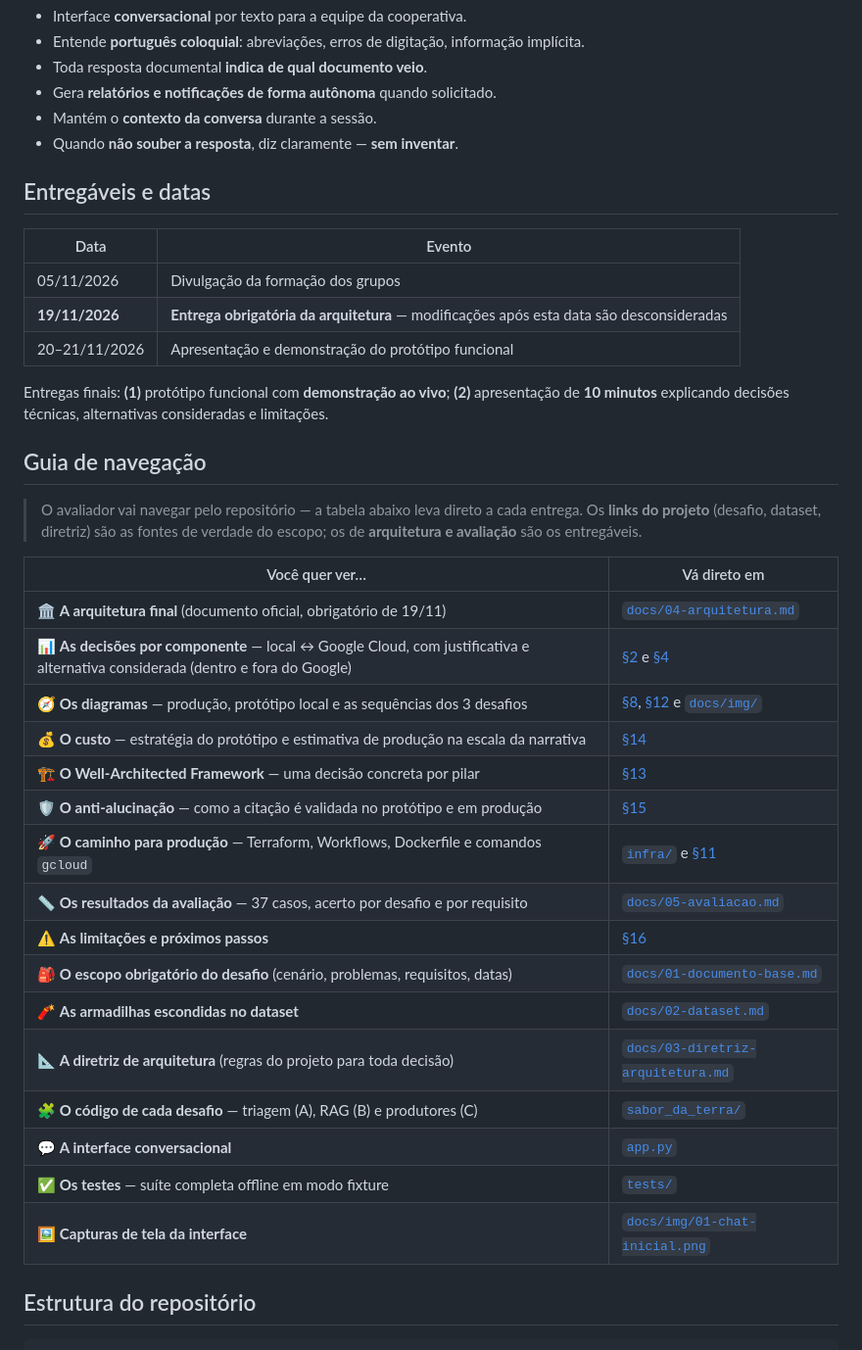
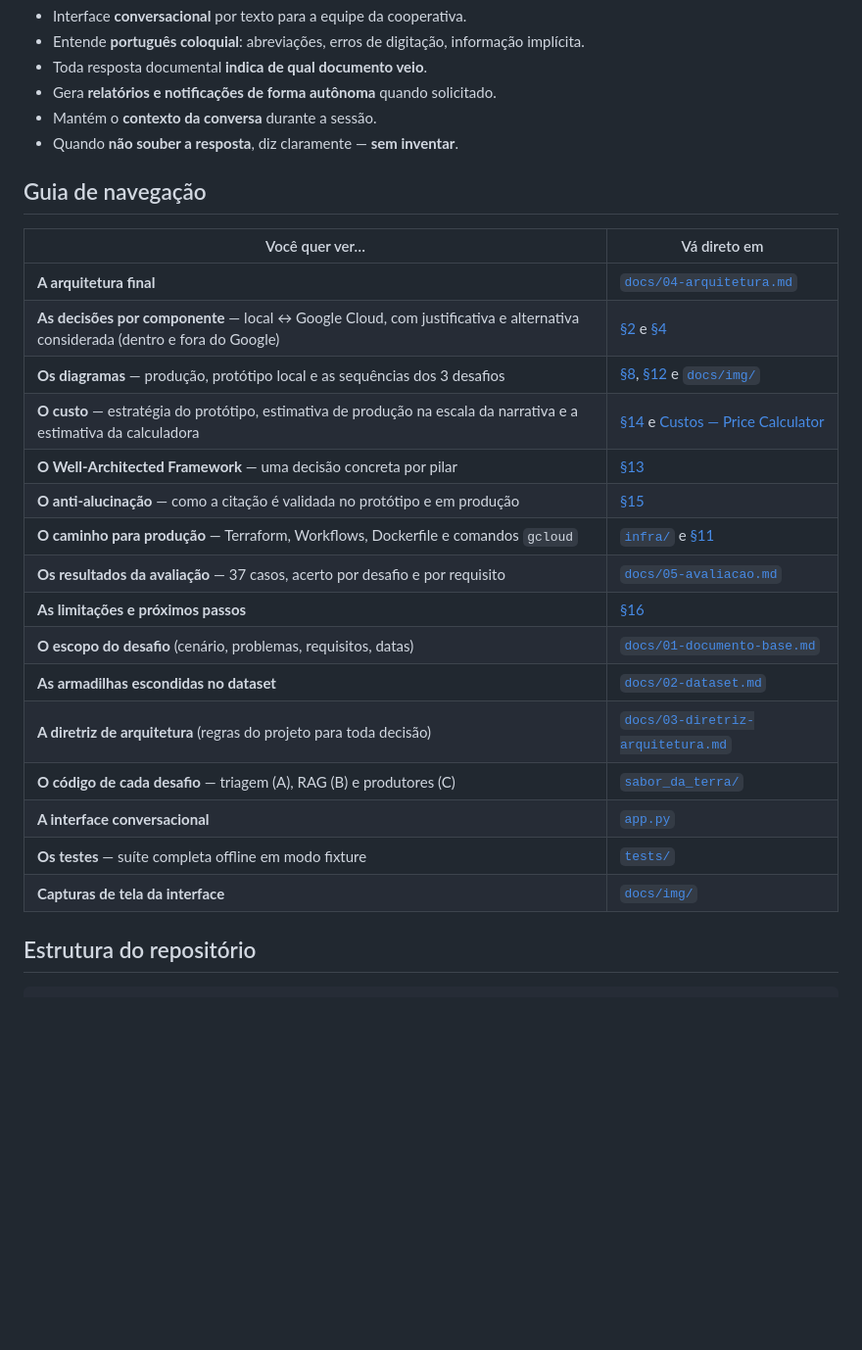
Before and after one commit to Mur1love/sabor-da-terra-assistente, a Markdown page: README.md, the part around one of its changes. Shown at 98% size. GitHub-like rendering; blank space fills up the shorter version.

Commit message:
Documentação: print da interface com conversa nos dois temas e limpeza do README
- Interface: capturas escura e clara com a conversa documental do caso DOC-001 (fixture, sem custo de API), mostrando Fontes (1) e as citações [fonte: arquivo]
- Guia de navegação: sem emojis, sem referências a uso pelo avaliador e sem textos de entrega obrigatória; link do custo atualizado
- Removida a seção "Entregáveis e datas" e menções a entregável obrigatório de 19/11

```diff
--- a/README.md
+++ b/README.md
@@ -43,38 +43,26 @@
 - Mantém o **contexto da conversa** durante a sessão.
 - Quando **não souber a resposta**, diz claramente — **sem inventar**.
 
-## Entregáveis e datas
-
-| Data | Evento |
-|------|--------|
-| 05/11/2026 | Divulgação da formação dos grupos |
-| **19/11/2026** | **Entrega obrigatória da arquitetura** — modificações após esta data são desconsideradas |
-| 20–21/11/2026 | Apresentação e demonstração do protótipo funcional |
-
-Entregas finais: **(1)** protótipo funcional com **demonstração ao vivo**; **(2)** apresentação de **10 minutos** explicando decisões técnicas, alternativas consideradas e limitações.
-
 ## Guia de navegação
-
-> O avaliador vai navegar pelo repositório — a tabela abaixo leva direto a cada entrega. Os **links do projeto** (desafio, dataset, diretriz) são as fontes de verdade do escopo; os de **arquitetura e avaliação** são os entregáveis.
 
 | Você quer ver… | Vá direto em |
 |---|---|
-| 🏛️ **A arquitetura final** (documento oficial, obrigatório de 19/11) | [`docs/04-arquitetura.md`](docs/04-arquitetura.md) |
-| 📊 **As decisões por componente** — local ↔ Google Cloud, com justificativa e alternativa considerada (dentro e fora do Google) | [§2](docs/04-arquitetura.md#2-tabela-de-mapeamento-por-componente) e [§4](docs/04-arquitetura.md#4-componentes-de-apoio-só-no-desenho) |
-| 🧭 **Os diagramas** — produção, protótipo local e as sequências dos 3 desafios | [§8](docs/04-arquitetura.md#8-diagrama), [§12](docs/04-arquitetura.md#12-diagramas-de-sequência-dos-3-desafios) e [`docs/img/`](docs/img/) |
-| 💰 **O custo** — estratégia do protótipo e estimativa de produção na escala da narrativa | [§14](docs/04-arquitetura.md#14-custo) |
-| 🏗️ **O Well-Architected Framework** — uma decisão concreta por pilar | [§13](docs/04-arquitetura.md#13-google-cloud-well-architected-framework) |
-| 🛡️ **O anti-alucinação** — como a citação é validada no protótipo e em produção | [§15](docs/04-arquitetura.md#15-anti-alucinação-citação-validada-no-protótipo-e-em-produção) |
-| 🚀 **O caminho para produção** — Terraform, Workflows, Dockerfile e comandos `gcloud` | [`infra/`](infra/) e [§11](docs/04-arquitetura.md#11-caminho-para-produção-etapa-15-issue-15) |
-| 📏 **Os resultados da avaliação** — 37 casos, acerto por desafio e por requisito | [`docs/05-avaliacao.md`](docs/05-avaliacao.md) |
-| ⚠️ **As limitações e próximos passos** | [§16](docs/04-arquitetura.md#16-limitações-e-próximos-passos) |
-| 🎒 **O escopo obrigatório do desafio** (cenário, problemas, requisitos, datas) | [`docs/01-documento-base.md`](docs/01-documento-base.md) |
-| 🧨 **As armadilhas escondidas no dataset** | [`docs/02-dataset.md`](docs/02-dataset.md) |
-| 📐 **A diretriz de arquitetura** (regras do projeto para toda decisão) | [`docs/03-diretriz-arquitetura.md`](docs/03-diretriz-arquitetura.md) |
-| 🧩 **O código de cada desafio** — triagem (A), RAG (B) e produtores (C) | [`sabor_da_terra/`](sabor_da_terra/) |
-| 💬 **A interface conversacional** | [`app.py`](app.py) |
-| ✅ **Os testes** — suíte completa offline em modo fixture | [`tests/`](tests/) |
-| 🖼️ **Capturas de tela da interface** | [`docs/img/01-chat-inicial.png`](docs/img/01-chat-inicial.png) |
+| **A arquitetura final** | [`docs/04-arquitetura.md`](docs/04-arquitetura.md) |
+| **As decisões por componente** — local ↔ Google Cloud, com justificativa e alternativa considerada (dentro e fora do Google) | [§2](docs/04-arquitetura.md#2-tabela-de-mapeamento-por-componente) e [§4](docs/04-arquitetura.md#4-componentes-de-apoio-só-no-desenho) |
+| **Os diagramas** — produção, protótipo local e as sequências dos 3 desafios | [§8](docs/04-arquitetura.md#8-diagrama), [§12](docs/04-arquitetura.md#12-diagramas-de-sequência-dos-3-desafios) e [`docs/img/`](docs/img/) |
+| **O custo** — estratégia do protótipo, estimativa de produção na escala da narrativa e a estimativa da calculadora | [§14](docs/04-arquitetura.md#14-custo) e [Custos — Price Calculator](#custos--price-calculator-do-google-cloud) |
+| **O Well-Architected Framework** — uma decisão concreta por pilar | [§13](docs/04-arquitetura.md#13-google-cloud-well-architected-framework) |
+| **O anti-alucinação** — como a citação é validada no protótipo e em produção | [§15](docs/04-arquitetura.md#15-anti-alucinação-citação-validada-no-protótipo-e-em-produção) |
+| **O caminho para produção** — Terraform, Workflows, Dockerfile e comandos `gcloud` | [`infra/`](infra/) e [§11](docs/04-arquitetura.md#11-caminho-para-produção-etapa-15-issue-15) |
+| **Os resultados da avaliação** — 37 casos, acerto por desafio e por requisito | [`docs/05-avaliacao.md`](docs/05-avaliacao.md) |
+| **As limitações e próximos passos** | [§16](docs/04-arquitetura.md#16-limitações-e-próximos-passos) |
+| **O escopo do desafio** (cenário, problemas, requisitos, datas) | [`docs/01-documento-base.md`](docs/01-documento-base.md) |
+| **As armadilhas escondidas no dataset** | [`docs/02-dataset.md`](docs/02-dataset.md) |
+| **A diretriz de arquitetura** (regras do projeto para toda decisão) | [`docs/03-diretriz-arquitetura.md`](docs/03-diretriz-arquitetura.md) |
+| **O código de cada desafio** — triagem (A), RAG (B) e produtores (C) | [`sabor_da_terra/`](sabor_da_terra/) |
+| **A interface conversacional** | [`app.py`](app.py) |
+| **Os testes** — suíte completa offline em modo fixture | [`tests/`](tests/) |
+| **Capturas de tela da interface** | [`docs/img/`](docs/img/) |
 
 ## Estrutura do repositório
 
```
Also changed, not shown: other parts of README.md (+10 -4 lines), docs/img/08-chat-conversa.png (added), docs/img/09-chat-conversa-claro.png (added).
